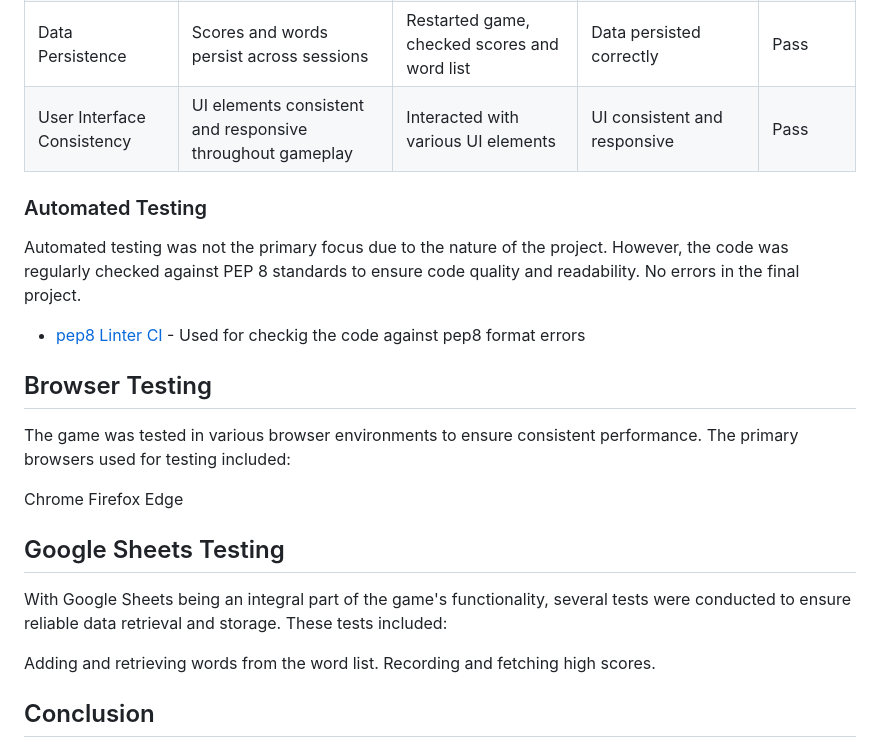
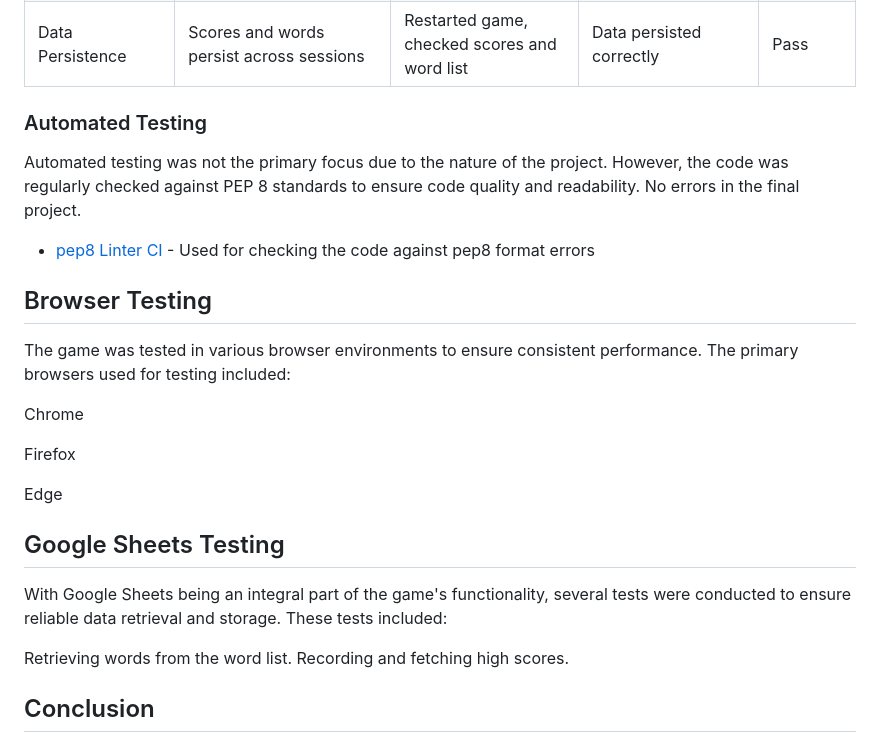
Before and after one commit to redifo/Project3, a Markdown page: TEST.md, the part around the change. Rendered like a GitHub page.

```diff
--- a/TEST.md
+++ b/TEST.md
@@ -48,27 +48,29 @@ Me and 2 of my friends that I have send the link to the game tested the game man
 | Game Restart               | Option to play again or return to main menu after game ends       | Selected options after game completion             | Correct navigation after game            | Pass      |
 | Input Error Handling       | Display error for invalid inputs and allows correction            | Entered invalid inputs and corrected               | Error displayed, correction allowed      | Pass      |
 | Data Persistence           | Scores and words persist across sessions                          | Restarted game, checked scores and word list       | Data persisted correctly                 | Pass      |
-| User Interface Consistency | UI elements consistent and responsive throughout gameplay         | Interacted with various UI elements                | UI consistent and responsive             | Pass      |
+
 
 ### Automated Testing
 
 Automated testing was not the primary focus due to the nature of the project. However, the code was regularly checked against PEP 8 standards to ensure code quality and readability. No errors in the final project.
 
-* [pep8 Linter CI](https://pep8ci.herokuapp.com/#) - Used for checkig the code against pep8 format errors
+* [pep8 Linter CI](https://pep8ci.herokuapp.com/#) - Used for checking the code against pep8 format errors
 
 ## Browser Testing
 
 The game was tested in various browser environments to ensure consistent performance. The primary browsers used for testing included:
 
 Chrome
+
 Firefox
+
 Edge
 
 ## Google Sheets Testing
 
 With Google Sheets being an integral part of the game's functionality, several tests were conducted to ensure reliable data retrieval and storage. These tests included:
 
-Adding and retrieving words from the word list.
+Retrieving words from the word list.
 Recording and fetching high scores.
 
 ## Conclusion
```
Also changed, not shown: README.md (+2 -2 lines).
